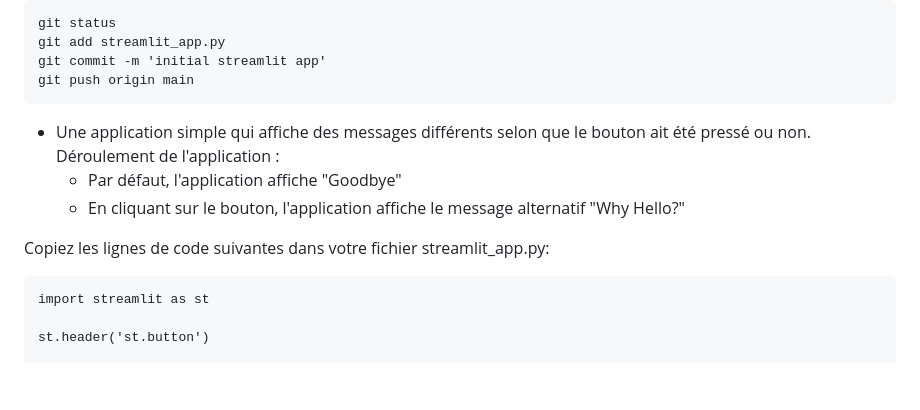
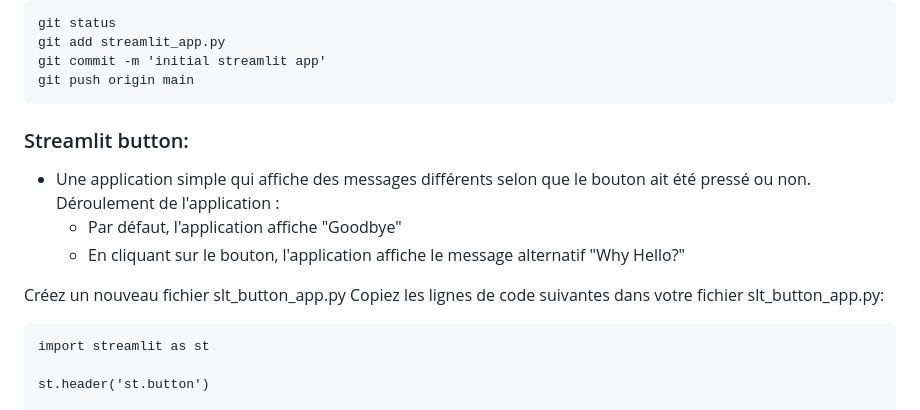
Before and after one commit to atifrani/mgt_opl_env_dev, a Markdown page: STREAMLIT.md, the part around the change printed below. Drawn GitHub-style; blank space fills up the shorter version.

````diff
--- a/STREAMLIT.md
+++ b/STREAMLIT.md
@@ -80,6 +80,7 @@ git commit -m 'initial streamlit app'
 git push origin main
 ```
 
+### Streamlit button:
 
 * Une application simple qui affiche des messages différents selon que le bouton ait été pressé ou non.
 Déroulement de l'application :
@@ -87,7 +88,7 @@ Déroulement de l'application :
     * En cliquant sur le bouton, l'application affiche le message alternatif "Why Hello?"
 
 
-Copiez les lignes de code suivantes dans votre fichier streamlit_app.py:
+Créez un nouveau fichier slt_button_app.py Copiez les lignes de code suivantes dans votre fichier slt_button_app.py:
 
 ```
 import streamlit as st
````
Also changed, not shown: other parts of STREAMLIT.md (+78 -2 lines).
